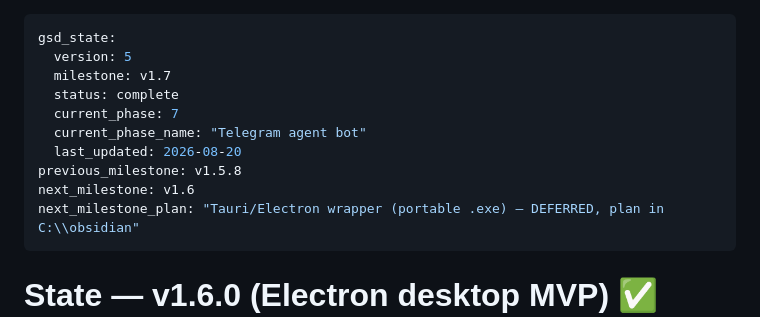
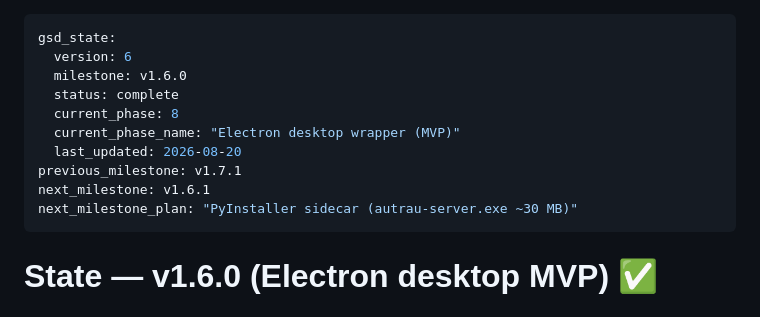
Before and after one commit to crosspostly/autrau, a Markdown page: .planning/STATE.md, the part around the change. Rendered like a GitHub page.

```diff
--- a/.planning/STATE.md
+++ b/.planning/STATE.md
@@ -1,14 +1,14 @@
 ---
 gsd_state:
-  version: 5
-  milestone: v1.7
+  version: 6
+  milestone: v1.6.0
   status: complete
-  current_phase: 7
-  current_phase_name: "Telegram agent bot"
+  current_phase: 8
+  current_phase_name: "Electron desktop wrapper (MVP)"
   last_updated: 2026-08-20
-previous_milestone: v1.5.8
-next_milestone: v1.6
-next_milestone_plan: "Tauri/Electron wrapper (portable .exe) — DEFERRED, plan in C:\\obsidian"
+previous_milestone: v1.7.1
+next_milestone: v1.6.1
+next_milestone_plan: "PyInstaller sidecar (autrau-server.exe ~30 MB)"
 ---
 
 # State — v1.6.0 (Electron desktop MVP) ✅ COMPLETE
```
Also changed, not shown: README.md (+4 -0 lines), docs/ROADMAP.md (+10 -7 lines).
